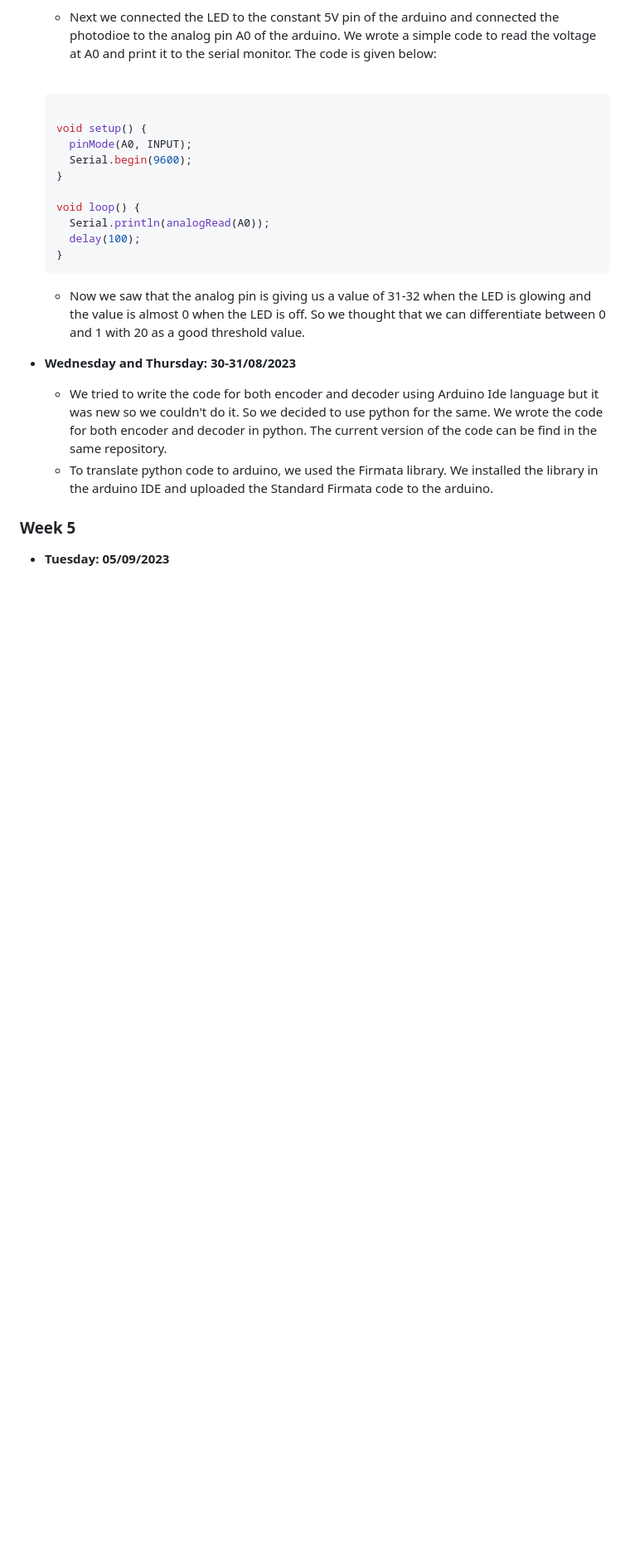
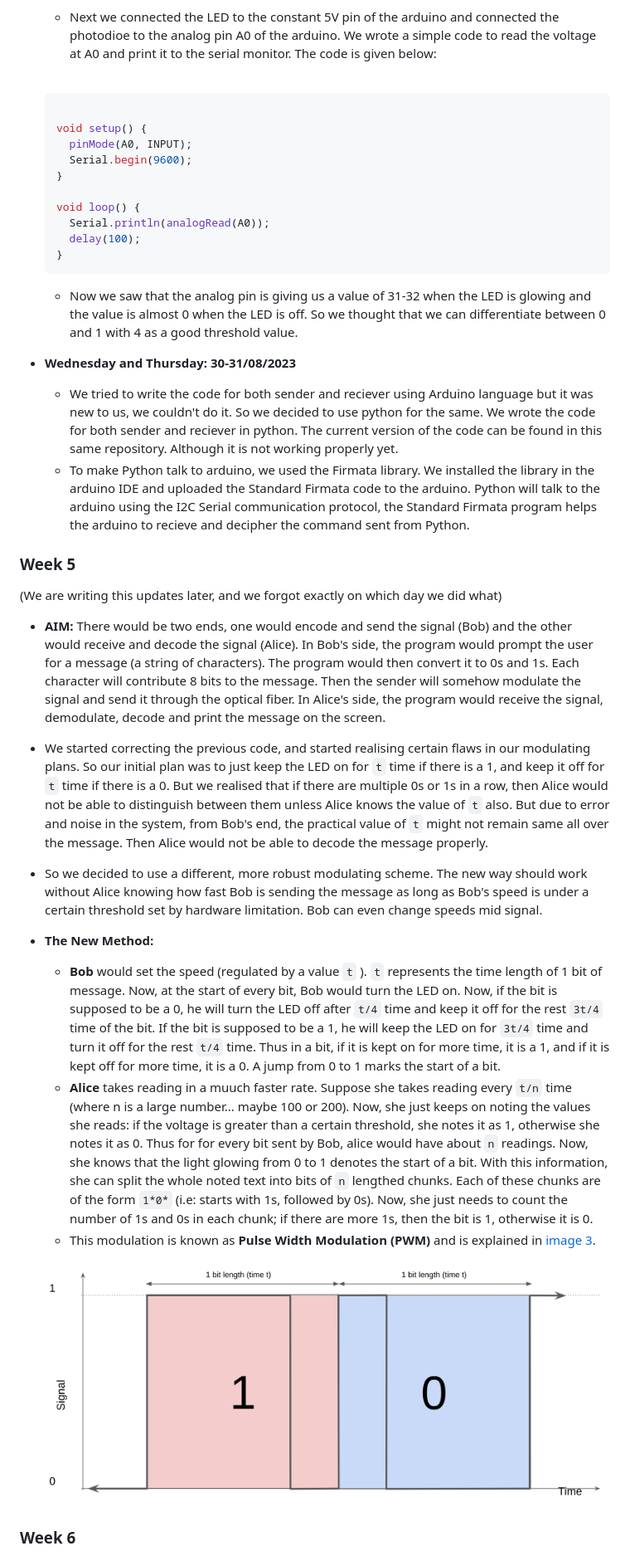
Before and after one commit to rtcniser/Propellor_Efficiency, a Markdown page: README.md, the part around the change printed below. Shown: that part at 83% size. Drawn GitHub-style; pictures changed too: images/week5_schematics1.png (added); blank space fills up the shorter version.

Commit message:
expt 1 done

````diff
--- a/README.md
+++ b/README.md
@@ -86,12 +86,25 @@ Welcome to our GitHub repository dedicated to tracking the progress of our optic
   }
   ```
 
-  - Now we saw that the analog pin is giving us a value of 31-32 when the LED is glowing and the value is almost 0 when the LED is off. So we thought that we can differentiate between 0 and 1 with 20 as a good threshold value.
+  - Now we saw that the analog pin is giving us a value of 31-32 when the LED is glowing and the value is almost 0 when the LED is off. So we thought that we can differentiate between 0 and 1 with 4 as a good threshold value.
 
 - **Wednesday and Thursday: 30-31/08/2023**
-  - We tried to write the code for both encoder and decoder using Arduino Ide language but it was new so we couldn't do it. So we decided to use python for the same. We wrote the code for both encoder and decoder in python. The current version of the code can be find in the same repository.
-  - To translate python code to arduino, we used the Firmata library. We installed the library in the arduino IDE and uploaded the Standard Firmata code to the arduino.
+  - We tried to write the code for both sender and reciever using Arduino language but it was new to us, we couldn't do it. So we decided to use python for the same. We wrote the code for both sender and reciever in python. The current version of the code can be found in this same repository. Although it is not working properly yet.
+  - To make Python talk to arduino, we used the Firmata library. We installed the library in the arduino IDE and uploaded the Standard Firmata code to the arduino. Python will talk to the arduino using the I2C Serial communication protocol, the Standard Firmata program helps the arduino to recieve and decipher the command sent from Python.
 
 ### Week 5
 
-- **Tuesday: 05/09/2023**
+(We are writing this updates later, and we forgot exactly on which day we did what)
+
+- **AIM:** There would be two ends, one would encode and send the signal (Bob) and the other would receive and decode the signal (Alice). In Bob's side, the program would prompt the user for a message (a string of characters). The program would then convert it to 0s and 1s. Each character will contribute 8 bits to the message. Then the sender will somehow modulate the signal and send it through the optical fiber. In Alice's side, the program would receive the signal, demodulate, decode and print the message on the screen.
+- We started correcting the previous code, and started realising certain flaws in our modulating plans. So our initial plan was to just keep the LED on for `t` time if there is a 1, and keep it off for `t` time if there is a 0. But we realised that if there are multiple 0s or 1s in a row, then Alice would not be able to distinguish between them unless Alice knows the value of `t` also. But due to error and noise in the system, from Bob's end, the practical value of `t` might not remain same all over the message. Then Alice would not be able to decode the message properly.
+- So we decided to use a different, more robust modulating scheme. The new way should work without Alice knowing how fast Bob is sending the message as long as Bob's speed is under a certain threshold set by hardware limitation. Bob can even change speeds mid signal.
+- **The New Method:**
+  - **Bob** would set the speed (regulated by a value `t` ). `t` represents the time length of 1 bit of message. Now, at the start of every bit, Bob would turn the LED on. Now, if the bit is supposed to be a 0, he will turn the LED off after `t/4` time and keep it off for the rest `3t/4` time of the bit. If the bit is supposed to be a 1, he will keep the LED on for `3t/4` time and turn it off for the rest `t/4` time. Thus in a bit, if it is kept on for more time, it is a 1, and if it is kept off for more time, it is a 0. A jump from 0 to 1 marks the start of a bit.
+  - **Alice** takes reading in a muuch faster rate. Suppose she takes reading every `t/n` time (where n is a large number... maybe 100 or 200). Now, she just keeps on noting the values she reads: if the voltage is greater than a certain threshold, she notes it as 1, otherwise she notes it as 0. Thus for for every bit sent by Bob, alice would have about `n` readings. Now, she knows that the light glowing from 0 to 1 denotes the start of a bit. With this information, she can split the whole noted text into bits of `n` lengthed chunks. Each of these chunks are of the form `1*0*` (i.e: starts with 1s, followed by 0s). Now, she just needs to count the number of 1s and 0s in each chunk; if there are more 1s, then the bit is 1, otherwise it is 0.
+  - This modulation is known as **Pulse Width Modulation (PWM)** and is explained in [image 3](#week5-schematics1).
+
+  <img src="images/week5_schematics1.png" alt="Illustration of Modulation Method" style="width: 100%; display: block; margin-left: auto; margin-right: auto;" id="week5-schematics1">
+
+### Week 6
+
````
Also changed, not shown: other parts of README.md (+7 -3 lines), images/week2_schematics1.png (renamed from images/week2_scematics1.png).
